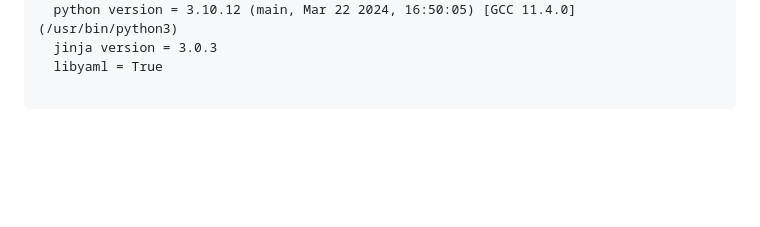
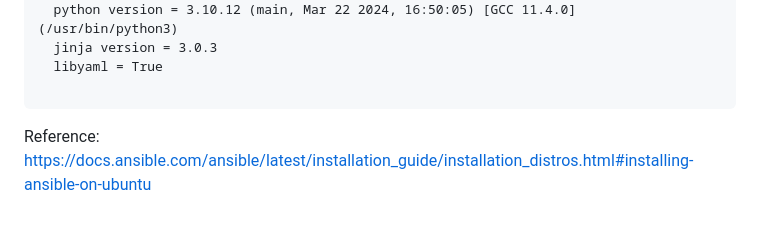
Before and after one commit to anoopcjose/ansible-basic, a Markdown page: README.md, the part around the change. Rendered like a GitHub page; blank space fills up the shorter version.

Commit message:
Ansible: adds reference link

````diff
--- a/README.md
+++ b/README.md
@@ -75,3 +75,5 @@ ansible [core 2.16.8]
   libyaml = True
 
 ```
+
+Reference: https://docs.ansible.com/ansible/latest/installation_guide/installation_distros.html#installing-ansible-on-ubuntu
````
